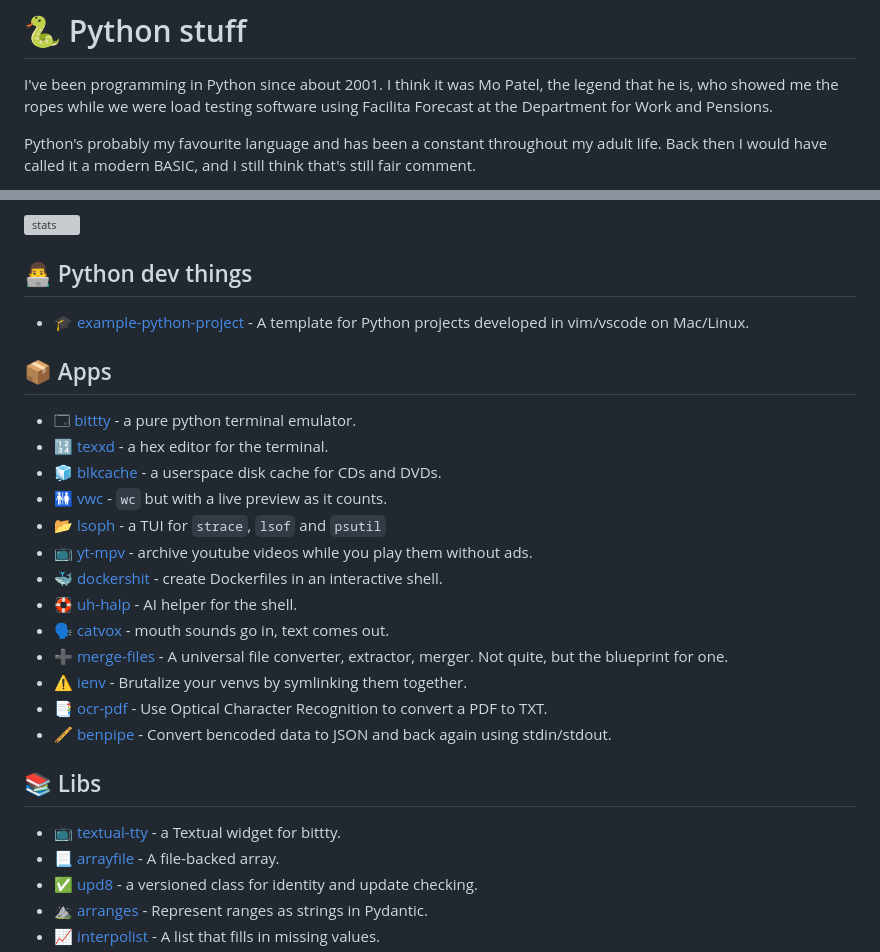
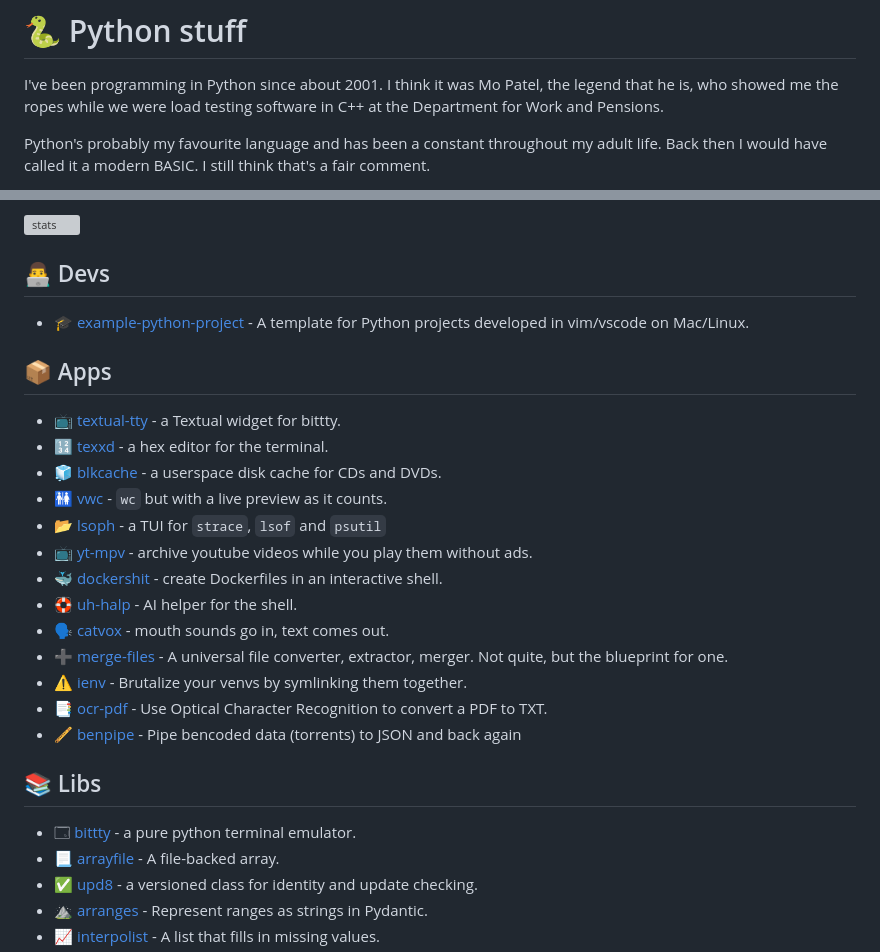
Before and after one commit to bitplane/bitplane.net, a Markdown page: dev/python/index.md, 2 parts joined by grey strips. Rendered like a GitHub page; grey boxes are pictures that could not be loaded.

Commit message:
sentence shortify

```diff
--- a/dev/python/index.md
+++ b/dev/python/index.md
@@ -2,9 +2,9 @@
 
 I've been programming in Python since about 2001. I think it was Mo Patel, the
 legend that he is, who showed me the ropes while we were load testing software
-using Facilita Forecast at the Department for Work and Pensions.
+in C++ at the Department for Work and Pensions.
 
 Python's probably my favourite language and has been a constant throughout my
-adult life. Back then I would have called it a modern BASIC, and I still think
-that's still fair comment.
+adult life. Back then I would have called it a modern BASIC. I still think
+that's a fair comment.
 
@@ -12,15 +12,15 @@ that's still fair comment.
 
 ![stats](stats.svg)
 
-## 👨‍💻 Python dev things
+## 👨‍💻 Devs
 
 * 🎓 [example-python-project](https://github.com/bitplane/example-python-project) -
   A template for Python projects developed in vim/vscode on Mac/Linux.
 
 ## 📦 Apps
 
-* 🗔 [bittty](bittty) -
-  a pure python terminal emulator.
+* 📺 [textual-tty](textual-tty) -
+  a Textual widget for bittty.
 * 🔢 [texxd](texxd) -
   a hex editor for the terminal.
 * 🧊 [blkcache](blkcache) -
@@ -45,12 +45,12 @@ that's still fair comment.
 * 📑 [ocr-pdf](https://github.com/bitplane/ocr-pdf) -
   Use Optical Character Recognition to convert a PDF to TXT.
 * 🪈 [benpipe](https://github.com/bitplane/benpipe) -
-  Convert bencoded data to JSON and back again using stdin/stdout.
+  Pipe bencoded data (torrents) to JSON and back again
 
 ## 📚 Libs
 
-* 📺 [textual-tty](textual-tty) -
-  a Textual widget for bittty.
+* 🗔 [bittty](bittty) -
+  a pure python terminal emulator.
 * 📃 [arrayfile](arrayfile) -
   A file-backed array.
 * ✅ [upd8](upd8) -
```
Also changed, not shown: other parts of dev/python/index.md (+1 -1 lines).
